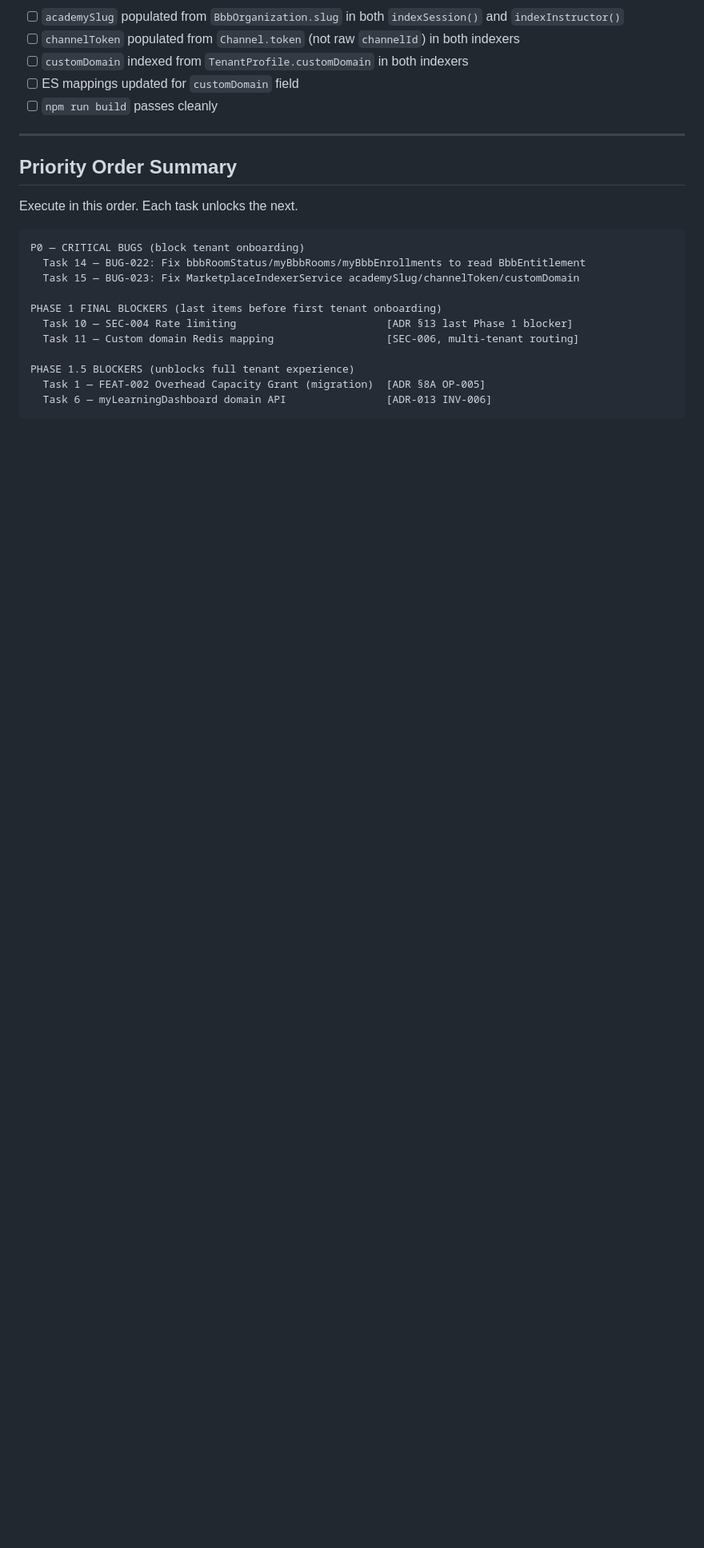
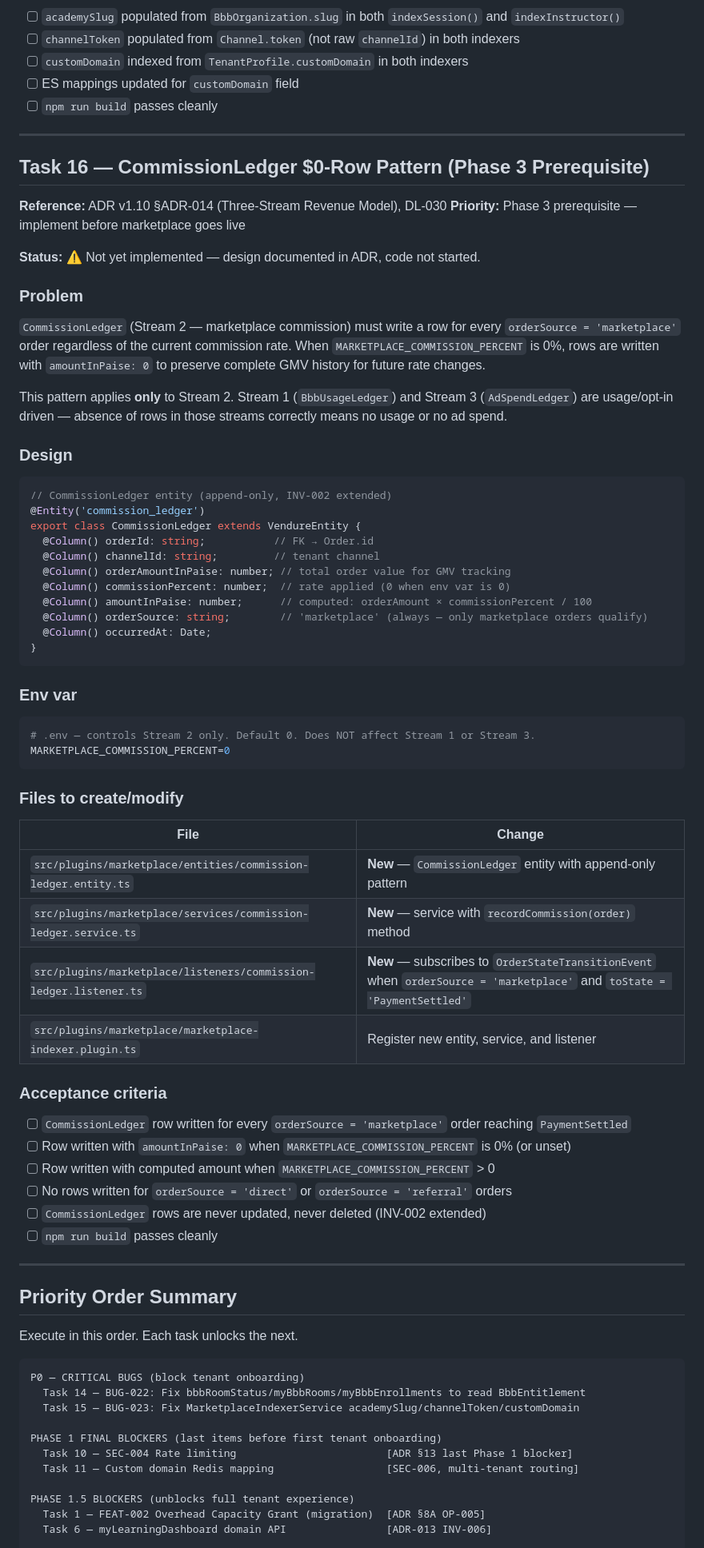
Before and after one commit to ashishkpaul/saa9vi.com, a Markdown page: docs/what-next.md, the part around the change. Shown at 80% size. Rendered like a GitHub page; blank space fills up the shorter version.

````diff
--- a/docs/what-next.md
+++ b/docs/what-next.md
@@ -499,6 +499,62 @@ For a marketplace search result, the redirect URL should be built in this priori
 
 ---
 
+## Task 16 — CommissionLedger $0-Row Pattern (Phase 3 Prerequisite)
+
+**Reference:** ADR v1.10 §ADR-014 (Three-Stream Revenue Model), DL-030
+**Priority:** Phase 3 prerequisite — implement before marketplace goes live
+
+**Status:** ⚠️ Not yet implemented — design documented in ADR, code not started.
+
+### Problem
+
+`CommissionLedger` (Stream 2 — marketplace commission) must write a row for every `orderSource = 'marketplace'` order regardless of the current commission rate. When `MARKETPLACE_COMMISSION_PERCENT` is 0%, rows are written with `amountInPaise: 0` to preserve complete GMV history for future rate changes.
+
+This pattern applies **only** to Stream 2. Stream 1 (`BbbUsageLedger`) and Stream 3 (`AdSpendLedger`) are usage/opt-in driven — absence of rows in those streams correctly means no usage or no ad spend.
+
+### Design
+
+```typescript
+// CommissionLedger entity (append-only, INV-002 extended)
+@Entity('commission_ledger')
+export class CommissionLedger extends VendureEntity {
+  @Column() orderId: string;           // FK → Order.id
+  @Column() channelId: string;         // tenant channel
+  @Column() orderAmountInPaise: number; // total order value for GMV tracking
+  @Column() commissionPercent: number;  // rate applied (0 when env var is 0)
+  @Column() amountInPaise: number;      // computed: orderAmount × commissionPercent / 100
+  @Column() orderSource: string;        // 'marketplace' (always — only marketplace orders qualify)
+  @Column() occurredAt: Date;
+}
+```
+
+### Env var
+
+```bash
+# .env — controls Stream 2 only. Default 0. Does NOT affect Stream 1 or Stream 3.
+MARKETPLACE_COMMISSION_PERCENT=0
+```
+
+### Files to create/modify
+
+| File | Change |
+|---|---|
+| `src/plugins/marketplace/entities/commission-ledger.entity.ts` | **New** — `CommissionLedger` entity with append-only pattern |
+| `src/plugins/marketplace/services/commission-ledger.service.ts` | **New** — service with `recordCommission(order)` method |
+| `src/plugins/marketplace/listeners/commission-ledger.listener.ts` | **New** — subscribes to `OrderStateTransitionEvent` when `orderSource = 'marketplace'` and `toState = 'PaymentSettled'` |
+| `src/plugins/marketplace/marketplace-indexer.plugin.ts` | Register new entity, service, and listener |
+
+### Acceptance criteria
+
+- [ ] `CommissionLedger` row written for every `orderSource = 'marketplace'` order reaching `PaymentSettled`
+- [ ] Row written with `amountInPaise: 0` when `MARKETPLACE_COMMISSION_PERCENT` is 0% (or unset)
+- [ ] Row written with computed amount when `MARKETPLACE_COMMISSION_PERCENT` > 0
+- [ ] No rows written for `orderSource = 'direct'` or `orderSource = 'referral'` orders
+- [ ] `CommissionLedger` rows are never updated, never deleted (INV-002 extended)
+- [ ] `npm run build` passes cleanly
+
+---
+
 ## Priority Order Summary
 
 Execute in this order. Each task unlocks the next.
````
Also changed, not shown: docs/adr/platform-adr.md (+27 -7 lines), docs/adr/platform-story.md (+2 -2 lines).
